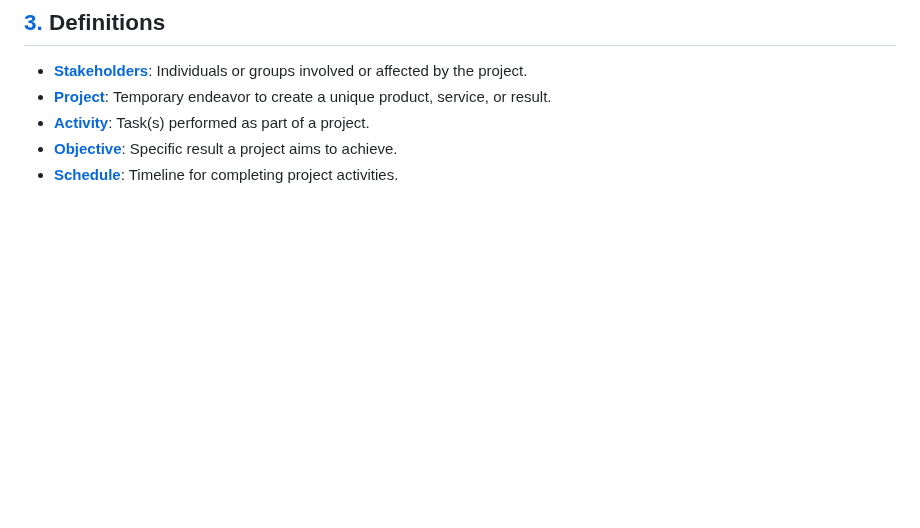
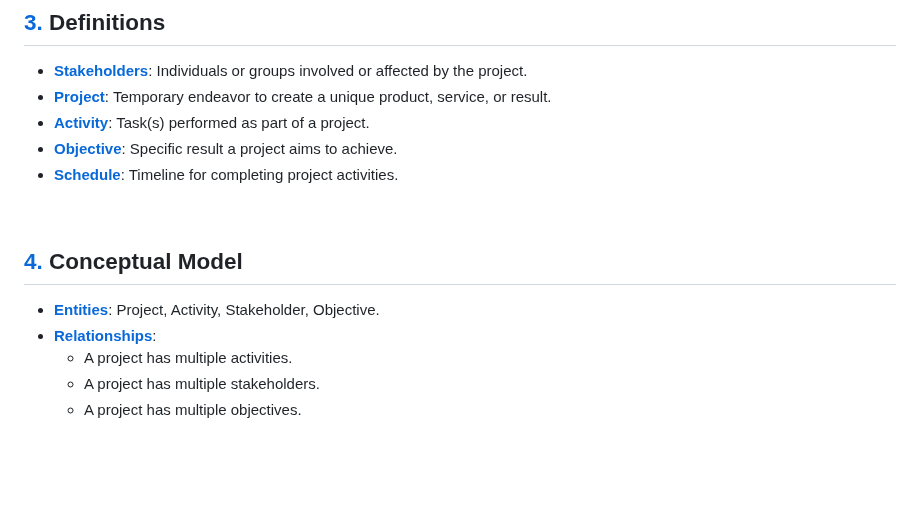
Before and after one commit to Mindful-AI-Assistants/No-SQL, a Markdown page: README.md, the part around one of its changes. GitHub-like rendering; blank space fills up the shorter version.

Commit message:
Update README.md
Signed-off-by: Fabiana 🚀  Campanari <113218619+FabianaCampanari@users.noreply.github.com>

```diff
--- a/README.md
+++ b/README.md
@@ -322,5 +322,11 @@ db.usuarios.deleteOne({ name: "Carlos Lima" });
 
 <br>
 
+## [4.]() Conceptual Model
 
+- [**Entities**](): Project, Activity, Stakeholder, Objective.
+- [**Relationships**]():
+  - A project has multiple activities.
+  - A project has multiple stakeholders.
+  - A project has multiple objectives.
 
```
Also changed, not shown: other parts of README.md (+1 -1 lines).
